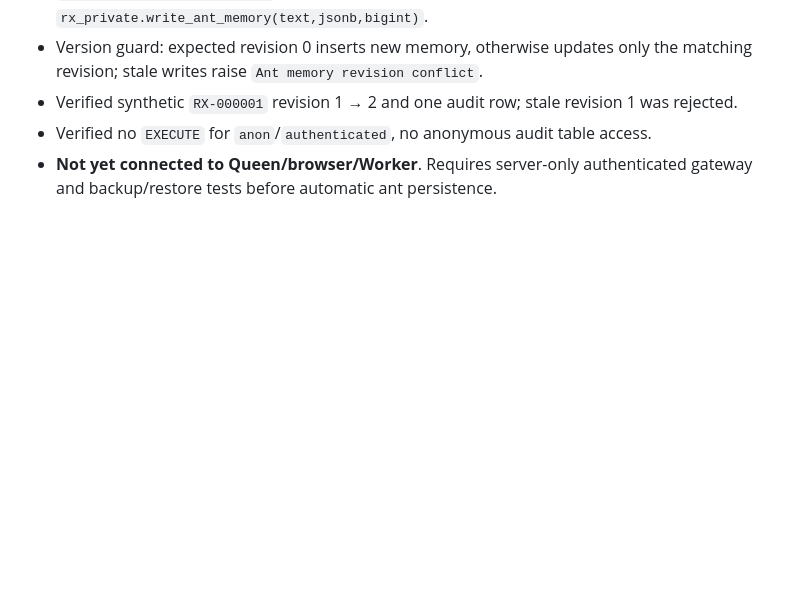
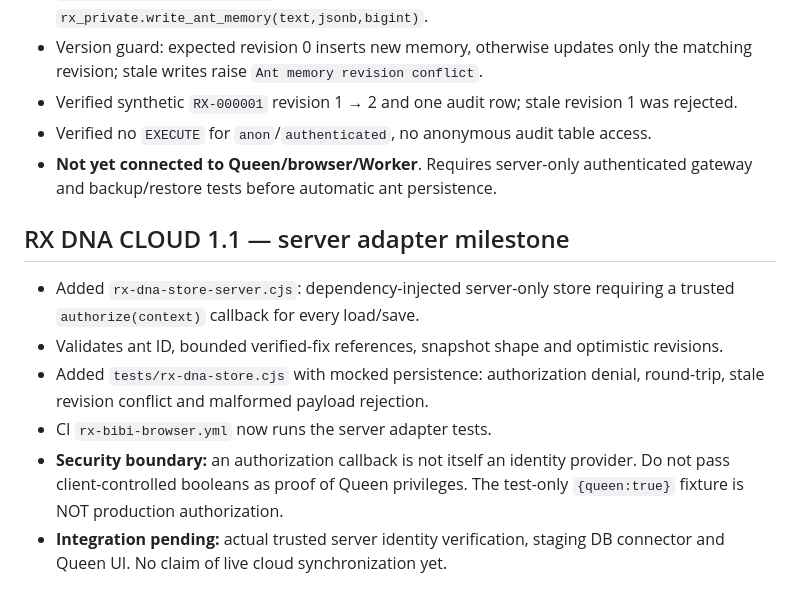
Before and after one commit to Gregg856/vexorio, a Markdown page: RX-DNA-BLACK-BOX.md, the part around the change. Drawn GitHub-style; blank space fills up the shorter version.

Commit message:
docs(rx): preserve server memory adapter progress and auth boundary

```diff
--- a/RX-DNA-BLACK-BOX.md
+++ b/RX-DNA-BLACK-BOX.md
@@ -49,3 +49,11 @@ This file is the **versioned, human-readable project handoff**, not a secret vau
 - Verified synthetic `RX-000001` revision 1 → 2 and one audit row; stale revision 1 was rejected.
 - Verified no `EXECUTE` for `anon`/`authenticated`, no anonymous audit table access.
 - **Not yet connected to Queen/browser/Worker**. Requires server-only authenticated gateway and backup/restore tests before automatic ant persistence.
+
+## RX DNA CLOUD 1.1 — server adapter milestone
+- Added `rx-dna-store-server.cjs`: dependency-injected server-only store requiring a trusted `authorize(context)` callback for every load/save.
+- Validates ant ID, bounded verified-fix references, snapshot shape and optimistic revisions.
+- Added `tests/rx-dna-store.cjs` with mocked persistence: authorization denial, round-trip, stale revision conflict and malformed payload rejection.
+- CI `rx-bibi-browser.yml` now runs the server adapter tests.
+- **Security boundary:** an authorization callback is not itself an identity provider. Do not pass client-controlled booleans as proof of Queen privileges. The test-only `{queen:true}` fixture is NOT production authorization.
+- **Integration pending:** actual trusted server identity verification, staging DB connector and Queen UI. No claim of live cloud synchronization yet.
```
